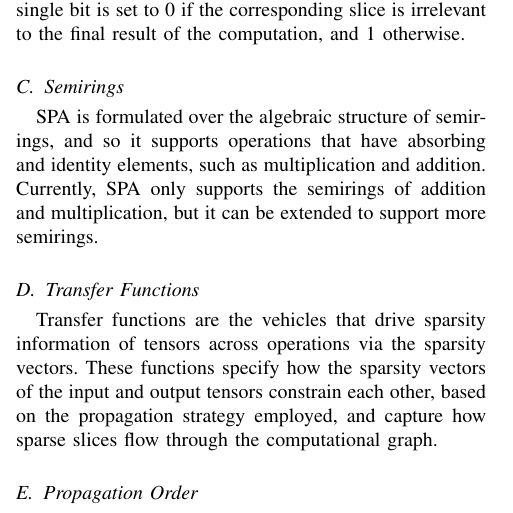
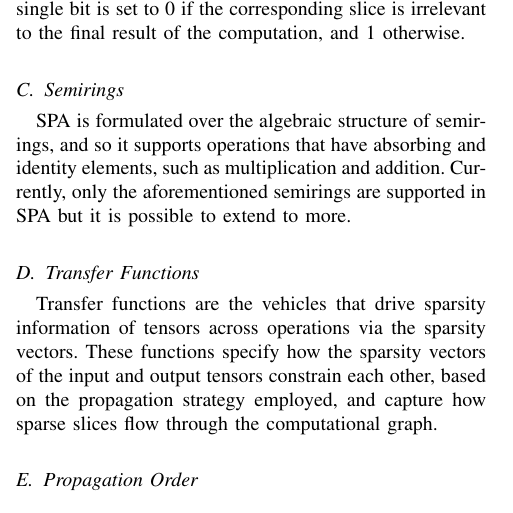
Before and after one commit to peter-avg/spa-to-mlir-proposal, a LaTeX paper (Report/text.tex, which reads Report/chapters/background.tex): part of one column of page 1 of 2, cut so that both start at the same text. Compiled offline with pdfLaTeX.

Commit message:
feature: updated text

```diff
--- a/Report/chapters/background.tex
+++ b/Report/chapters/background.tex
@@ -25,8 +25,8 @@ the final result of the computation, and 1 otherwise.
 
 SPA is formulated over the algebraic structure of semirings, and so it supports
 operations that have absorbing and identity elements, such as multiplication
-and addition. Currently, SPA only supports the semirings of addition and
-multiplication, but it can be extended to support more semirings.
+and addition. Currently, only the aforementioned semirings are supported in SPA
+but it is possible to extend to more.
 
 \subsection{Transfer Functions}
 
```
Also changed, not shown: Report/Makefile.
